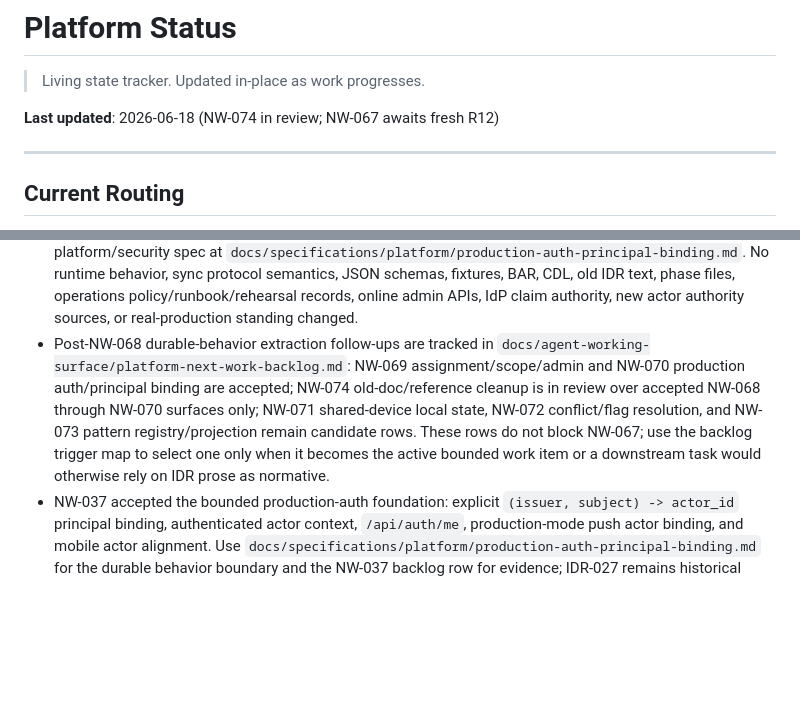
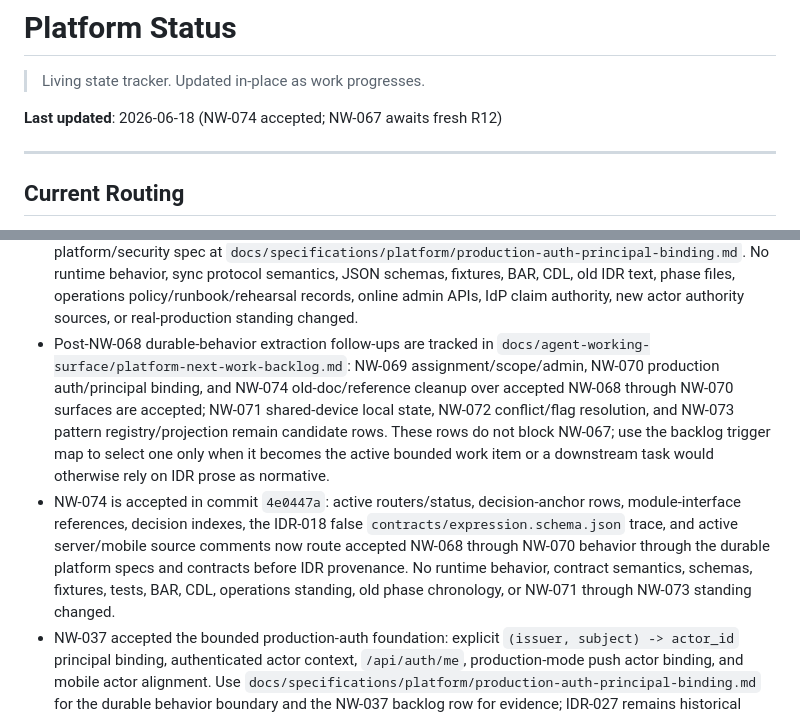
Before and after one commit to Hamza-ye/datarun-platform, a Markdown page: docs/status.md, 2 parts joined by grey strips. Rendered like a GitHub page; blank space fills up the shorter version.

Commit message:
docs(status): accept stale reference cleanup
NW: NW-074

```diff
--- a/docs/status.md
+++ b/docs/status.md
@@ -2,7 +2,7 @@
 
 > Living state tracker. Updated in-place as work progresses.
 
-**Last updated**: 2026-06-18 (NW-074 in review; NW-067 awaits fresh R12)
+**Last updated**: 2026-06-18 (NW-074 accepted; NW-067 awaits fresh R12)
 
 ---
 
@@ -24,7 +24,8 @@ Use this section as the low-token bootstrap for new sessions.
 - NW-068 is accepted in commit `3b4dfb0`: accepted configuration, expression, and config-package behavior now has durable platform specs at `docs/specifications/platform/expression-language.md` and `docs/specifications/platform/configuration-package-and-shapes.md`; `/api/sync/config` auth/ETag/`If-None-Match` semantics are recorded in `contracts/sync-protocol.md`; no runtime behavior, JSON schemas, fixtures, BAR, CDL, or old IDR text changed.
 - NW-069 is accepted: accepted assignment payload meaning, assignment identity, scope composition, write-time location scope, scope-filtered sync behavior, activity role-action boundary, multi-axis assignment containment, assignment-admin command capability, non-goals, and escalation triggers now have a durable platform spec at `docs/specifications/platform/assignment-scope-and-administration.md`. No runtime behavior, payload schemas, envelope fields/types, scope mechanisms, activity action vocabulary, authority source, `contracts/sync-protocol.md`, BAR, CDL, old IDR text, or phase files changed. Future-dated `valid_from` activation remains explicitly not product/API-ready without follow-up evidence; NW-053 remains the future-decision route for new subject/query/custom scope mechanisms.
 - NW-070 is accepted: accepted authenticated-actor resolution, explicit `(issuer, subject) -> actor_id` principal binding, OIDC/JWKS validation boundary, bearer-bound API actor context, push actor-ref equality, mobile actor alignment, deployment-managed principal-binding provisioning, operation-history/projection semantics, operations split, non-authority boundaries, non-goals, and escalation triggers now have a durable platform/security spec at `docs/specifications/platform/production-auth-principal-binding.md`. No runtime behavior, sync protocol semantics, JSON schemas, fixtures, BAR, CDL, old IDR text, phase files, operations policy/runbook/rehearsal records, online admin APIs, IdP claim authority, new actor authority sources, or real-production standing changed.
-- Post-NW-068 durable-behavior extraction follow-ups are tracked in `docs/agent-working-surface/platform-next-work-backlog.md`: NW-069 assignment/scope/admin and NW-070 production auth/principal binding are accepted; NW-074 old-doc/reference cleanup is in review over accepted NW-068 through NW-070 surfaces only; NW-071 shared-device local state, NW-072 conflict/flag resolution, and NW-073 pattern registry/projection remain candidate rows. These rows do not block NW-067; use the backlog trigger map to select one only when it becomes the active bounded work item or a downstream task would otherwise rely on IDR prose as normative.
+- Post-NW-068 durable-behavior extraction follow-ups are tracked in `docs/agent-working-surface/platform-next-work-backlog.md`: NW-069 assignment/scope/admin, NW-070 production auth/principal binding, and NW-074 old-doc/reference cleanup over accepted NW-068 through NW-070 surfaces are accepted; NW-071 shared-device local state, NW-072 conflict/flag resolution, and NW-073 pattern registry/projection remain candidate rows. These rows do not block NW-067; use the backlog trigger map to select one only when it becomes the active bounded work item or a downstream task would otherwise rely on IDR prose as normative.
+- NW-074 is accepted in commit `4e0447a`: active routers/status, decision-anchor rows, module-interface references, decision indexes, the IDR-018 false `contracts/expression.schema.json` trace, and active server/mobile source comments now route accepted NW-068 through NW-070 behavior through the durable platform specs and contracts before IDR provenance. No runtime behavior, contract semantics, schemas, fixtures, tests, BAR, CDL, operations standing, old phase chronology, or NW-071 through NW-073 standing changed.
 - NW-037 accepted the bounded production-auth foundation: explicit `(issuer, subject) -> actor_id` principal binding, authenticated actor context, `/api/auth/me`, production-mode push actor binding, and mobile actor alignment. Use `docs/specifications/platform/production-auth-principal-binding.md` for the durable behavior boundary and the NW-037 backlog row for evidence; IDR-027 remains historical provenance.
 - NW-038 accepted the server-side OIDC/JWKS auth-provider boundary: configured asymmetric JWT validation by issuer, audience, and JWKS URI behind `AuthenticatedActorResolver`, with explicit `(issuer, subject) -> actor_id` binding as the only actor mapping. Use the NW-038 backlog row for evidence.
 - FP-010 is resolved; platform payload schemas are runtime contracts, not deployer shape rows.
```
Also changed, not shown: docs/agent-working-surface/platform-next-work-backlog.md (+5 -5 lines).
